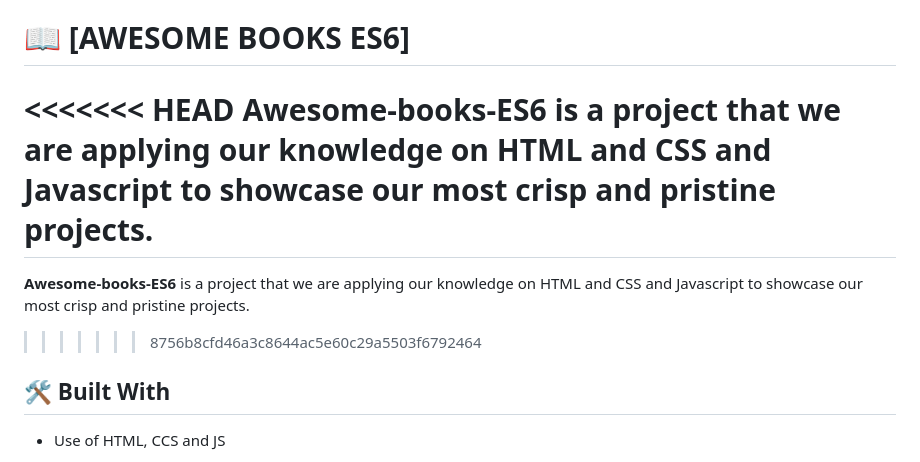
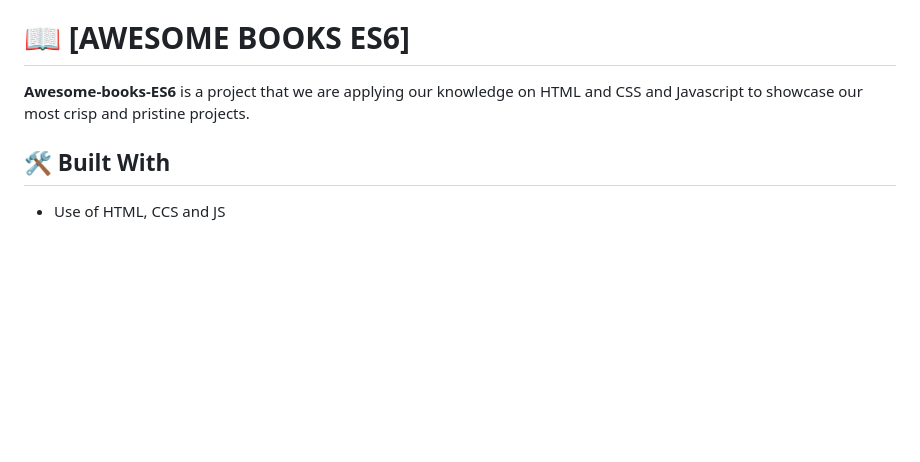
Before and after one commit to vangelif/awesome-books-ES6, a Markdown page: README.md, the part around the change printed below. GitHub-like rendering; blank space fills up the shorter version.

```diff
--- a/README.md
+++ b/README.md
@@ -21,11 +21,7 @@
 
 # 📖 [AWESOME BOOKS ES6] <a name="about-project"></a>
 
-<<<<<<< HEAD
 **Awesome-books-ES6** is a project that we are applying our knowledge on HTML and CSS and Javascript to showcase our most crisp and pristine projects.
-=======
-**Awesome-books-ES6** is a project that we are applying our knowledge on HTML and CSS and Javascript to showcase our most crisp and pristine projects.
->>>>>>> 8756b8cfd46a3c8644ac5e60c29a5503f6792464
 
 ## 🛠 Built With <a name="built-with"></a>
 
```
Also changed, not shown: other parts of README.md (+8 -21 lines).
